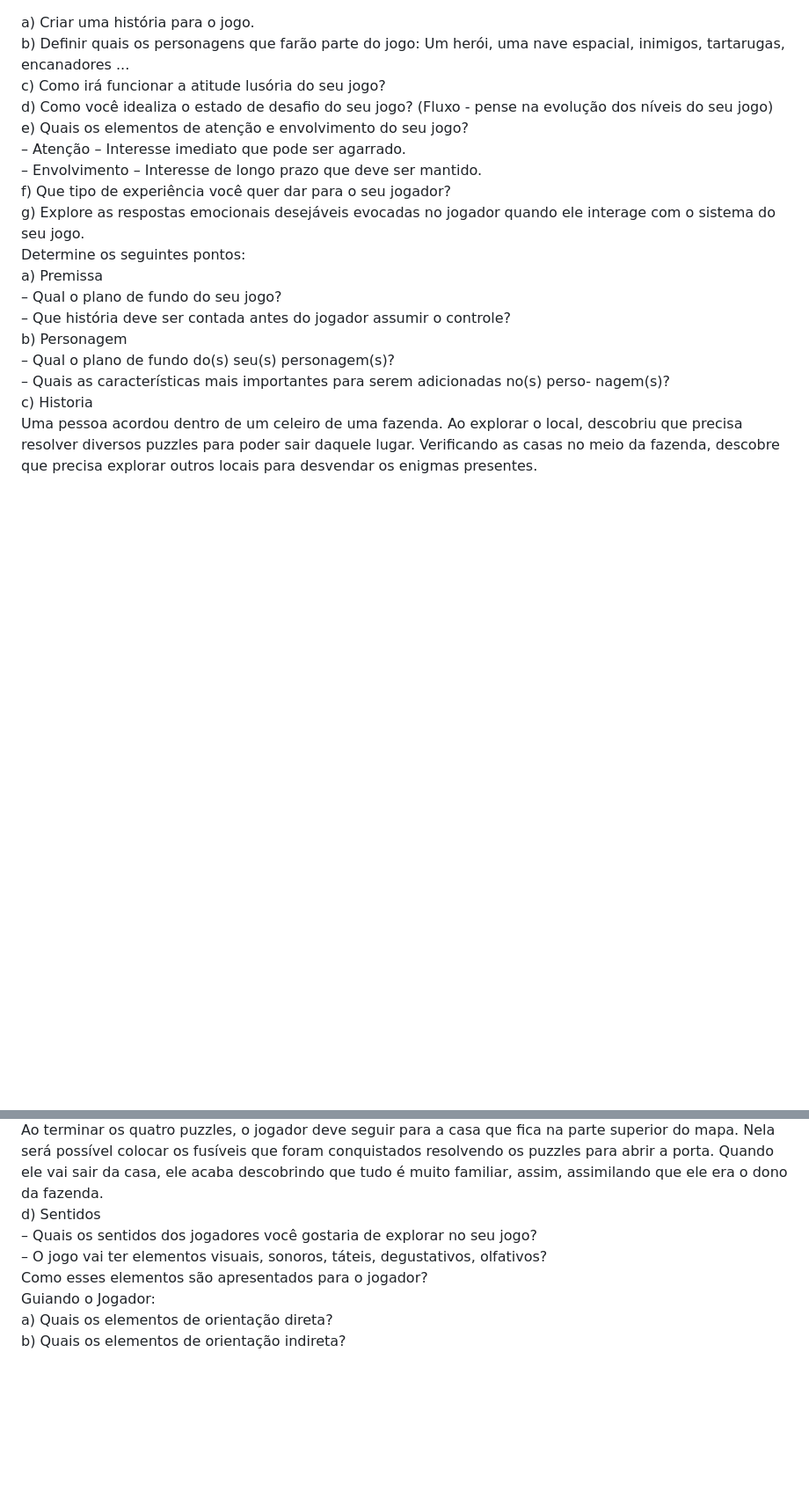
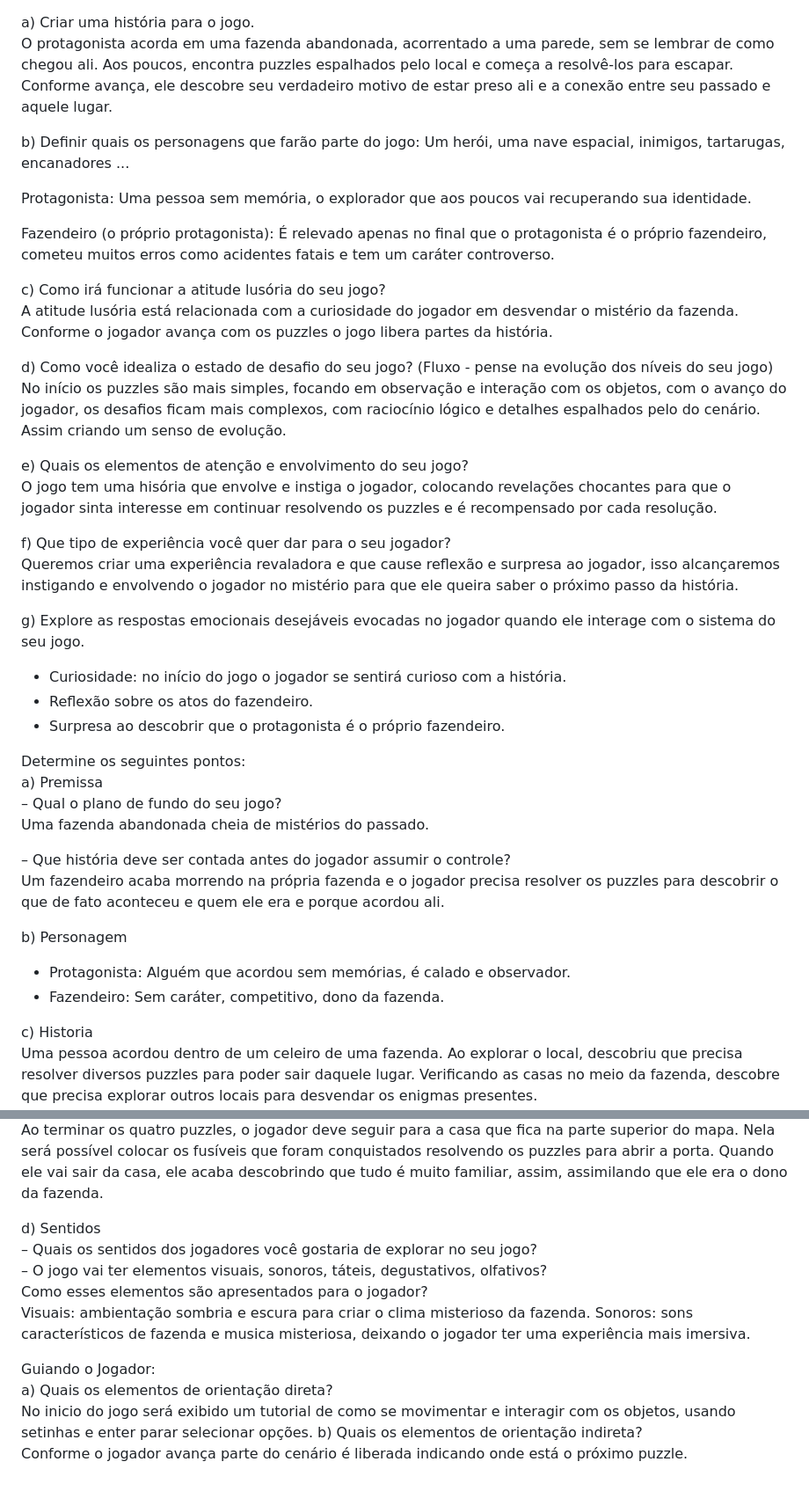
Before and after one commit to wholocked1/O-Segredo-da-Fazenda-Abandonada, a Markdown page: docs/3-Estetica.md, 2 parts joined by grey strips. Shown: that part at 88% size. GitHub-like rendering; blank space fills up the shorter version.

```diff
--- a/docs/3-Estetica.md
+++ b/docs/3-Estetica.md
@@ -1,23 +1,47 @@
 a) Criar uma história para o jogo.<br>
+O protagonista acorda em uma fazenda abandonada, acorrentado a uma parede, sem se lembrar de como chegou ali. Aos poucos, encontra puzzles espalhados pelo local e começa a resolvê-los para escapar. Conforme avança, ele descobre seu verdadeiro motivo de estar preso ali e a conexão entre seu passado e aquele lugar.
+
 b) Definir quais os personagens que farão parte do jogo: Um herói, uma nave espacial,
 inimigos, tartarugas, encanadores ...<br>
+
+Protagonista: Uma pessoa sem memória, o explorador que aos poucos vai recuperando sua identidade.
+
+Fazendeiro (o próprio protagonista): É relevado apenas no final que o protagonista é o próprio fazendeiro, cometeu muitos erros como acidentes fatais e tem um caráter controverso.
+
 c) Como irá funcionar a atitude lusória do seu jogo?<br>
+A atitude lusória está relacionada com a curiosidade do jogador em desvendar o mistério da fazenda. Conforme o jogador avança com os puzzles o jogo libera partes da história.
+
 d) Como você idealiza o estado de desafio do seu jogo? (Fluxo - pense na evolução
 dos níveis do seu jogo)<br>
+No início os puzzles são mais simples, focando em observação e interação com os objetos, com o avanço do jogador, os desafios ficam mais complexos, com raciocínio lógico e detalhes espalhados pelo do cenário. Assim criando um senso de evolução.
+
+
 e) Quais os elementos de atenção e envolvimento do seu jogo?<br>
-– Atenção – Interesse imediato que pode ser agarrado.<br>
-– Envolvimento – Interesse de longo prazo que deve ser mantido.<br>
+O jogo tem uma hisória que envolve e instiga o jogador, colocando revelações chocantes para que o jogador sinta interesse em continuar resolvendo os puzzles e é recompensado por cada resolução.
+
+
 f) Que tipo de experiência você quer dar para o seu jogador?<br>
+Queremos criar uma experiência revaladora e que cause reflexão e surpresa ao jogador, isso alcançaremos instigando e envolvendo o jogador no mistério para que ele queira saber o próximo passo da história.
+
 g) Explore as respostas emocionais desejáveis evocadas no jogador quando ele interage
 com o sistema do seu jogo.<br>
+- Curiosidade: no início do jogo o jogador se sentirá curioso com a história.
+- Reflexão sobre os atos do fazendeiro.
+- Surpresa ao descobrir que o protagonista é o próprio fazendeiro.
+
 Determine os seguintes pontos:<br>
 a) Premissa<br>
 – Qual o plano de fundo do seu jogo?<br>
+Uma fazenda abandonada cheia de mistérios do passado.
+
 – Que história deve ser contada antes do jogador assumir o controle?<br>
+Um fazendeiro acaba morrendo na própria fazenda e o jogador precisa resolver os puzzles para descobrir o que de fato aconteceu e quem ele era e porque acordou ali.
+
+
 b) Personagem<br>
-– Qual o plano de fundo do(s) seu(s) personagem(s)?<br>
-– Quais as características mais importantes para serem adicionadas no(s) perso-
-nagem(s)?<br>
+- Protagonista: Alguém que acordou sem memórias, é calado e observador.
+- Fazendeiro: Sem caráter, competitivo, dono da fazenda.
+
 c) Historia<br>
 Uma pessoa acordou dentro de um celeiro de uma fazenda. Ao explorar o
 local, descobriu que precisa resolver diversos puzzles para poder sair daquele lugar.
@@ -50,10 +74,17 @@ superior do mapa. Nela será possível colocar os fusíveis que foram conquistad
 resolvendo os puzzles para abrir a porta. Quando ele vai sair da casa, ele acaba
 descobrindo que tudo é muito familiar, assim, assimilando que ele era o dono da
 fazenda.<br>
+
 d) Sentidos<br>
 – Quais os sentidos dos jogadores você gostaria de explorar no seu jogo?<br>
 – O jogo vai ter elementos visuais, sonoros, táteis, degustativos, olfativos?<br>
 Como esses elementos são apresentados para o jogador?<br>
+Visuais: ambientação sombria e escura para criar o clima misterioso da fazenda.
+Sonoros: sons característicos de fazenda e musica misteriosa, deixando o jogador ter uma experiência mais imersiva.
+
+
 Guiando o Jogador:<br>
 a) Quais os elementos de orientação direta?<br>
+No inicio do jogo será exibido um tutorial de como se movimentar e interagir com os objetos, usando setinhas e enter parar selecionar opções.
 b) Quais os elementos de orientação indireta?<br>
+Conforme o jogador avança parte do cenário é liberada indicando onde está o próximo puzzle.
```
